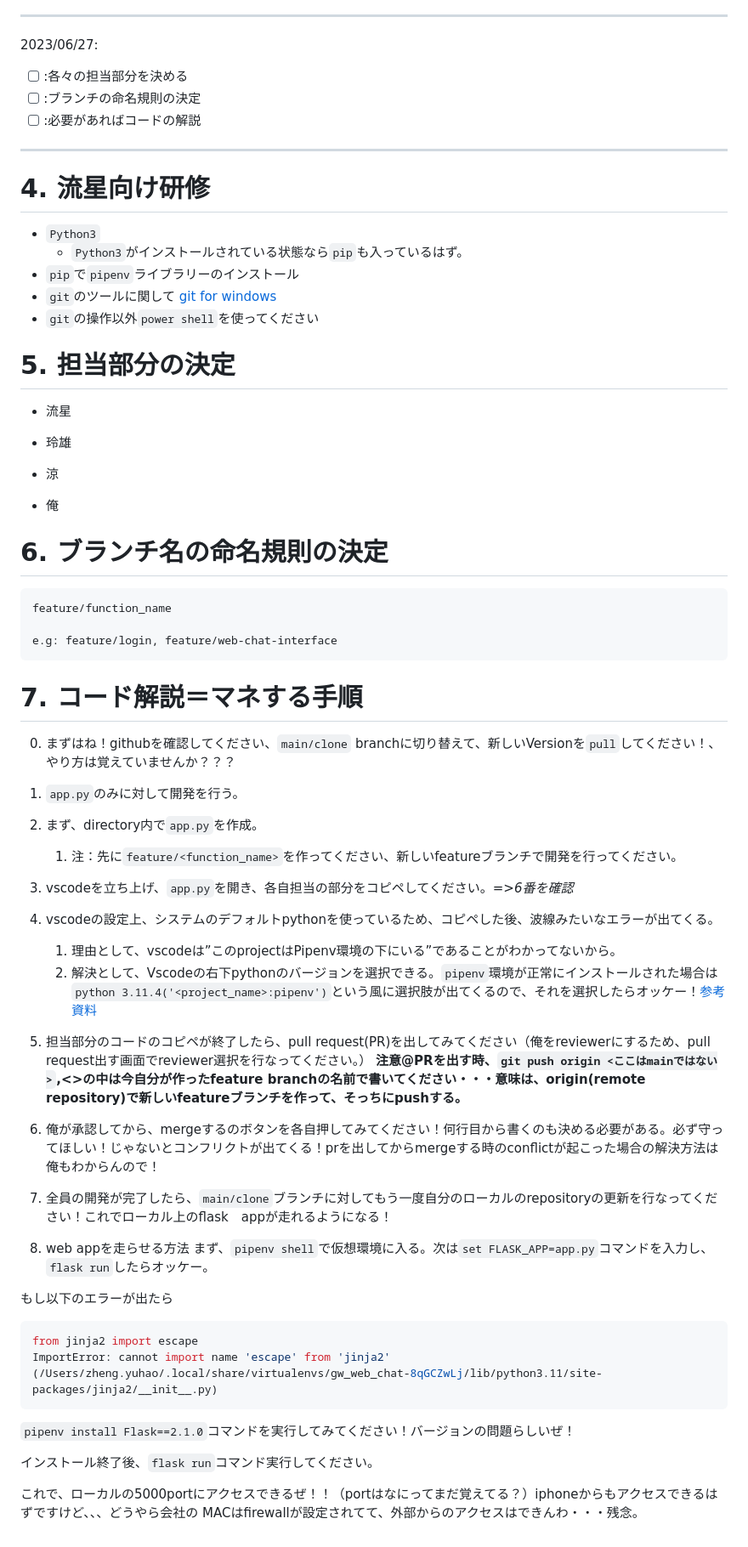
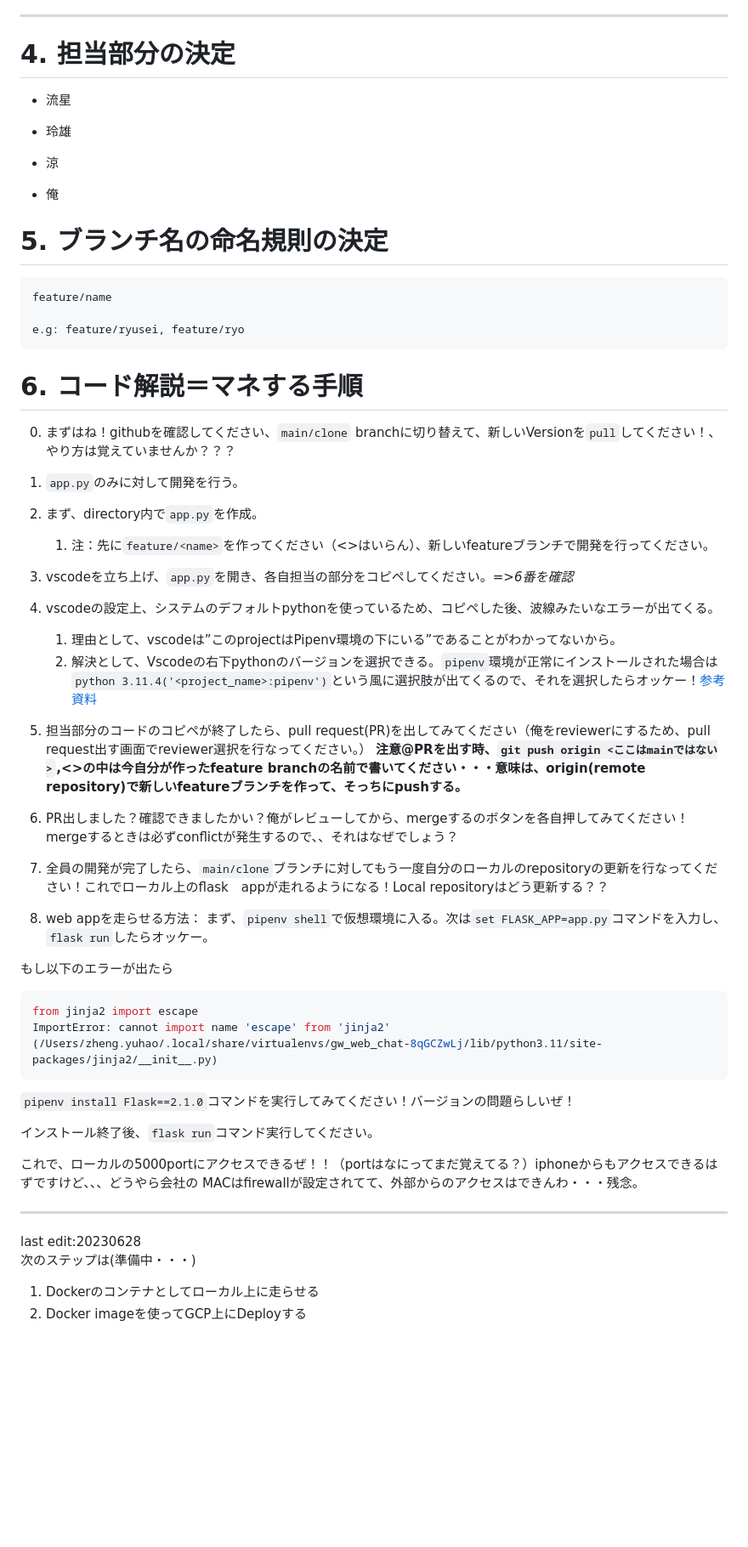
Before and after one commit to Zheng-yuhao/gw_web_chat, a Markdown page: README.md, the part around one of its changes. Shown at 85% size. Rendered like a GitHub page; blank space fills up the shorter version.

````diff
--- a/README.md
+++ b/README.md
@@ -152,22 +173,7 @@ last edit:2023/06/26 by: @Zheng-yuhao
 
 ---
 
-2023/06/27:
-- [ ] :各々の担当部分を決める
-- [ ] :ブランチの命名規則の決定
-- [ ] :必要があればコードの解説
-
----
-
-# 4. 流星向け研修
-- `Python3`
-  - `Python3`がインストールされている状態なら`pip`も入っているはず。
-- `pip`で`pipenv`ライブラリーのインストール
-- `git`のツールに関して [git for windows](https://prog-8.com/docs/git-env-win)
-- `git`の操作以外`power shell`を使ってください
-
-
-# 5. 担当部分の決定
+# 4. 担当部分の決定
 
 - 流星
 
@@ -180,30 +186,30 @@ last edit:2023/06/26 by: @Zheng-yuhao
 
 - 俺
 
-# 6. ブランチ名の命名規則の決定
+# 5. ブランチ名の命名規則の決定
 
 ```txt
-feature/function_name
+feature/name
 
-e.g: feature/login, feature/web-chat-interface
+e.g: feature/ryusei, feature/ryo
 ```
 
-# 7. コード解説＝マネする手順
+# 6. コード解説＝マネする手順
 0. まずはね！githubを確認してください、`main/clone` branchに切り替えて、新しいVersionを`pull`してください！、やり方は覚えていませんか？？？
 1. `app.py`のみに対して開発を行う。
 2. まず、directory内で`app.py`を作成。
-   1. 注：先に`feature/<function_name>`を作ってください、新しいfeatureブランチで開発を行ってください。
+   1. 注：先に`feature/<name>`を作ってください（<>はいらん）、新しいfeatureブランチで開発を行ってください。
 3. vscodeを立ち上げ、`app.py`を開き、各自担当の部分をコピペしてください。=>*6番を確認*
 4. vscodeの設定上、システムのデフォルトpythonを使っているため、コピペした後、波線みたいなエラーが出てくる。
    1. 理由として、vscodeは”このprojectはPipenv環境の下にいる”であることがわかってないから。
    2. 解決として、Vscodeの右下pythonのバージョンを選択できる。`pipenv`環境が正常にインストールされた場合は`python 3.11.4('<project_name>:pipenv')`という風に選択肢が出てくるので、それを選択したらオッケー！[参考資料](https://freeheroblog.com/vscode-pipenv/)
 5. 担当部分のコードのコピペが終了したら、pull request(PR)を出してみてください（俺をreviewerにするため、pull request出す画面でreviewer選択を行なってください。）
    **注意@PRを出す時、`git push origin <ここはmainではない>`,<>の中は今自分が作ったfeature branchの名前で書いてください・・・意味は、origin(remote repository)で新しいfeatureブランチを作って、そっちにpushする。**
-6. 俺が承認してから、mergeするのボタンを各自押してみてください！何行目から書くのも決める必要がある。必ず守ってほしい！じゃないとコンフリクトが出てくる！prを出してからmergeする時のconflictが起こった場合の解決方法は俺もわからんので！
+6. PR出しました？確認できましたかい？俺がレビューしてから、mergeするのボタンを各自押してみてください！mergeするときは必ずconflictが発生するので、、それはなぜでしょう？
 
-7. 全員の開発が完了したら、`main/clone`ブランチに対してもう一度自分のローカルのrepositoryの更新を行なってください！これでローカル上のflask　appが走れるようになる！
+7. 全員の開発が完了したら、`main/clone`ブランチに対してもう一度自分のローカルのrepositoryの更新を行なってください！これでローカル上のflask　appが走れるようになる！Local repositoryはどう更新する？？
 
-8. web appを走らせる方法
+8. web appを走らせる方法：
 まず、`pipenv shell`で仮想環境に入る。次は`set FLASK_APP=app.py`コマンドを入力し、`flask run`したらオッケー。
 
 もし以下のエラーが出たら
@@ -217,3 +223,9 @@ ImportError: cannot import name 'escape' from 'jinja2' (/Users/zheng.yuhao/.loca
 インストール終了後、`flask run`コマンド実行してください。
 
 これで、ローカルの5000portにアクセスできるぜ！！（portはなにってまだ覚えてる？）iphoneからもアクセスできるはずですけど、、、どうやら会社の MACはfirewallが設定されてて、外部からのアクセスはできんわ・・・残念。
+
+---
+last edit:20230628
+次のステップは(準備中・・・)
+1. Dockerのコンテナとしてローカル上に走らせる
+2. Docker imageを使ってGCP上にDeployする
````
Also changed, not shown: other parts of README.md (+39 -18 lines).
